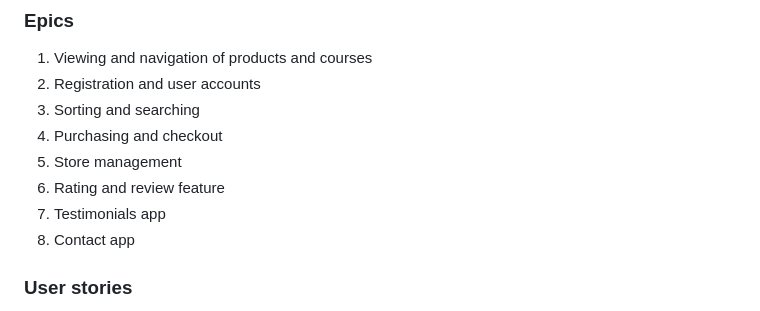
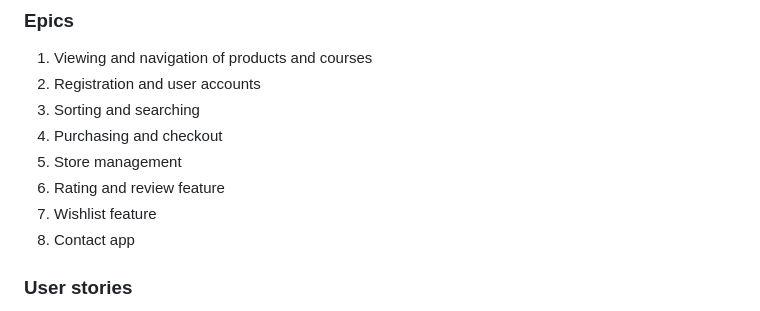
Before and after one commit to KSDunne/summit_style, a Markdown page: README.md, the part around the change. GitHub-like rendering.

Commit message:
Add wishlist to epics in README

```diff
--- a/README.md
+++ b/README.md
@@ -45,7 +45,7 @@ An ecommerce app is designed to facilitate commercial or business transactions a
 4. Purchasing and checkout
 5. Store management
 6. Rating and review feature
-7. Testimonials app
+7. Wishlist feature
 8. Contact app
 
 ### User stories
```
